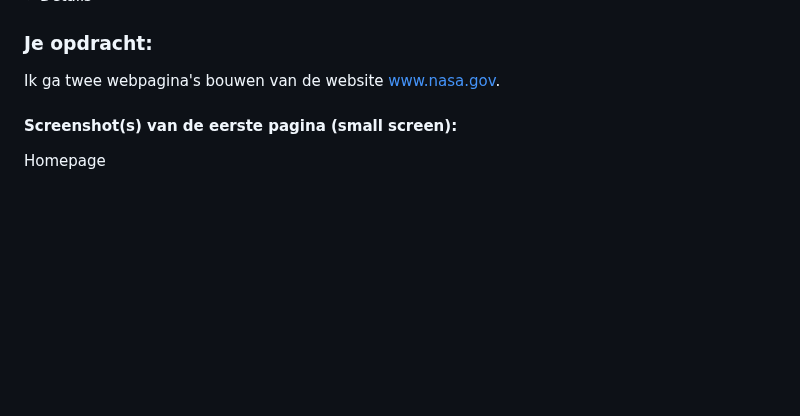
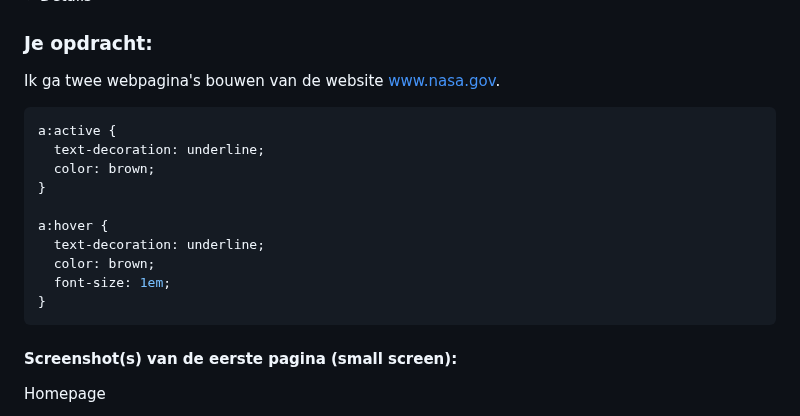
Before and after one commit to itsKanii/FrontEndHER, a Markdown page: README.md, the part around the change. GitHub-like rendering; blank space fills up the shorter version.

````diff
--- a/README.md
+++ b/README.md
@@ -35,6 +35,19 @@ Responsive Design
 
 ### Je opdracht:
 Ik ga twee webpagina's bouwen van de website www.nasa.gov.
+
+```css
+a:active {
+  text-decoration: underline;
+  color: brown;
+}
+
+a:hover {
+  text-decoration: underline;
+  color: brown;
+  font-size: 1em;
+}
+```
 
 
 #### Screenshot(s) van de eerste pagina (small screen):
````
